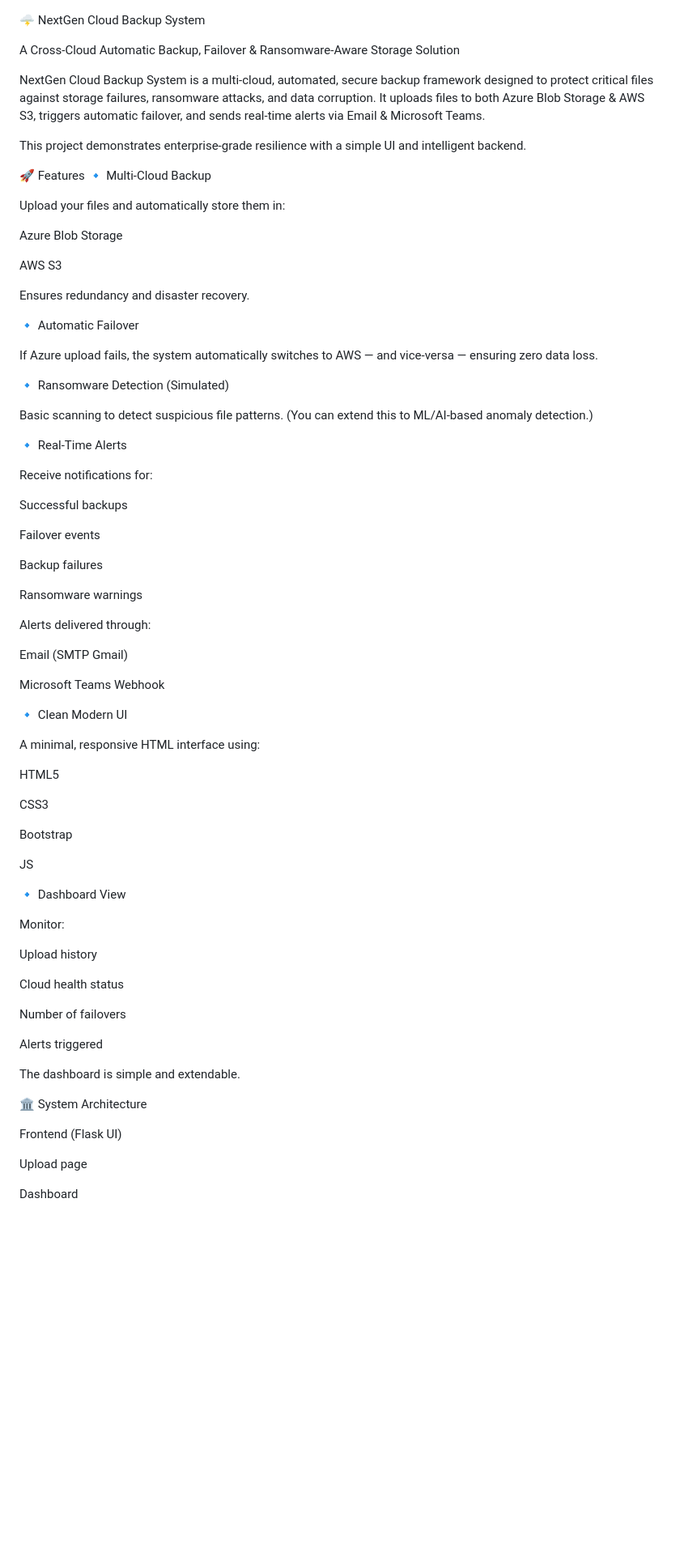
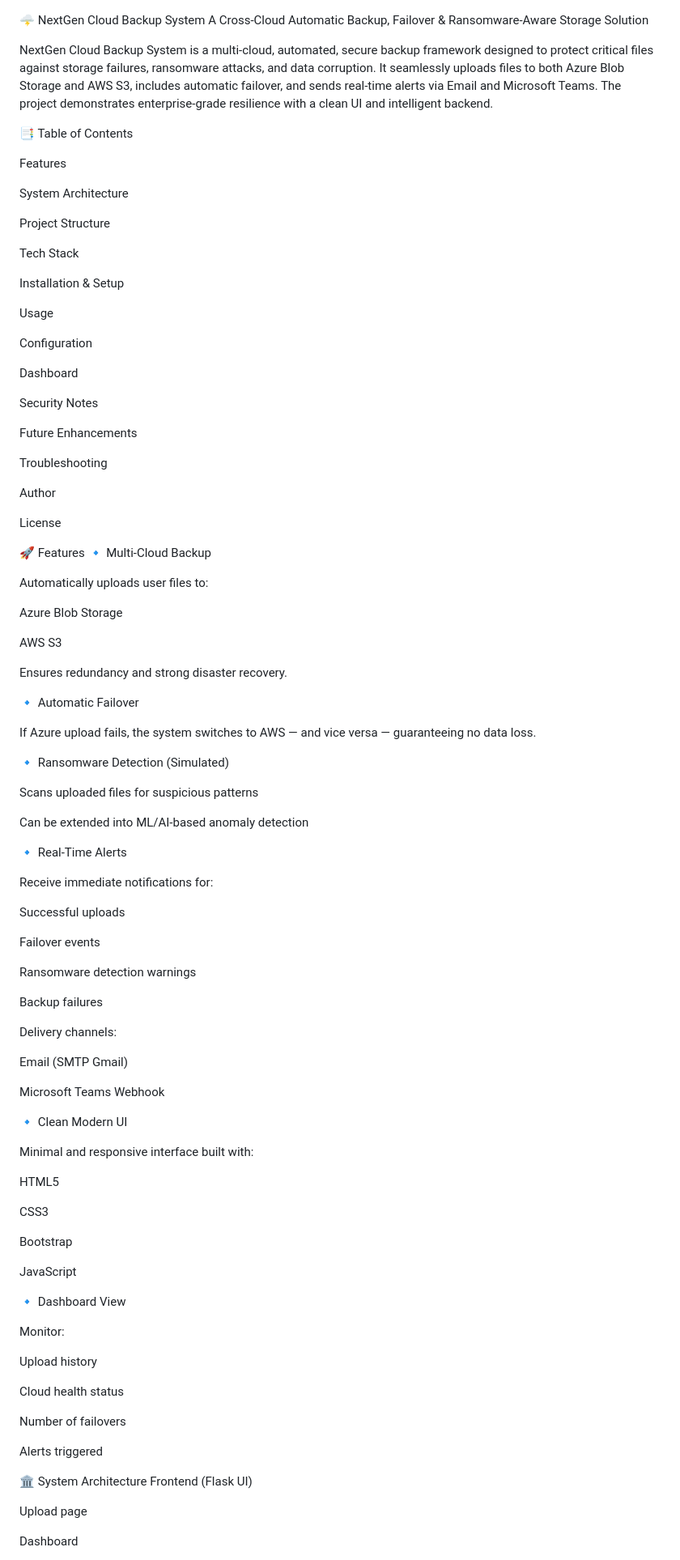
Before and after one commit to Chetanareddy18/NextGen-Cloud-Backup, a Markdown page: README.md, the part around the change printed below. Shown: that part at 81% size. GitHub-like rendering; blank space fills up the shorter version.

Commit message:
Clean commit with proper gitignore

```diff
--- a/README.md
+++ b/README.md
@@ -1,45 +1,72 @@
 🌩️ NextGen Cloud Backup System
-
 A Cross-Cloud Automatic Backup, Failover & Ransomware-Aware Storage Solution
 
 NextGen Cloud Backup System is a multi-cloud, automated, secure backup framework designed to protect critical files against storage failures, ransomware attacks, and data corruption.
-It uploads files to both Azure Blob Storage & AWS S3, triggers automatic failover, and sends real-time alerts via Email & Microsoft Teams.
+It seamlessly uploads files to both Azure Blob Storage and AWS S3, includes automatic failover, and sends real-time alerts via Email and Microsoft Teams.
+The project demonstrates enterprise-grade resilience with a clean UI and intelligent backend.
 
-This project demonstrates enterprise-grade resilience with a simple UI and intelligent backend.
+📑 Table of Contents
+
+Features
+
+System Architecture
+
+Project Structure
+
+Tech Stack
+
+Installation & Setup
+
+Usage
+
+Configuration
+
+Dashboard
+
+Security Notes
+
+Future Enhancements
+
+Troubleshooting
+
+Author
+
+License
 
 🚀 Features
 🔹 Multi-Cloud Backup
 
-Upload your files and automatically store them in:
+Automatically uploads user files to:
 
 Azure Blob Storage
 
 AWS S3
 
-Ensures redundancy and disaster recovery.
+Ensures redundancy and strong disaster recovery.
 
 🔹 Automatic Failover
 
-If Azure upload fails, the system automatically switches to AWS — and vice-versa — ensuring zero data loss.
+If Azure upload fails, the system switches to AWS — and vice versa — guaranteeing no data loss.
 
 🔹 Ransomware Detection (Simulated)
 
-Basic scanning to detect suspicious file patterns.
-(You can extend this to ML/AI-based anomaly detection.)
+Scans uploaded files for suspicious patterns
+
+Can be extended into ML/AI-based anomaly detection
 
 🔹 Real-Time Alerts
 
-Receive notifications for:
+Receive immediate notifications for:
 
-Successful backups
+Successful uploads
 
 Failover events
 
+Ransomware detection warnings
+
 Backup failures
 
-Ransomware warnings
-
-Alerts delivered through:
+Delivery channels:
 
 Email (SMTP Gmail)
 
@@ -47,7 +74,7 @@ Microsoft Teams Webhook
 
 🔹 Clean Modern UI
 
-A minimal, responsive HTML interface using:
+Minimal and responsive interface built with:
 
 HTML5
 
@@ -55,7 +82,7 @@ CSS3
 
 Bootstrap
 
-JS
+JavaScript
 
 🔹 Dashboard View
 
@@ -69,10 +96,7 @@ Number of failovers
 
 Alerts triggered
 
-The dashboard is simple and extendable.
-
 🏛️ System Architecture
-
 Frontend (Flask UI)
 
 Upload page
```
Also changed, not shown: other parts of README.md (+89 -27 lines).
